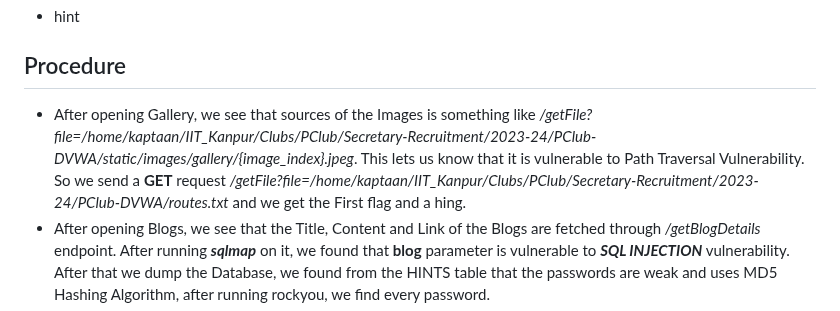
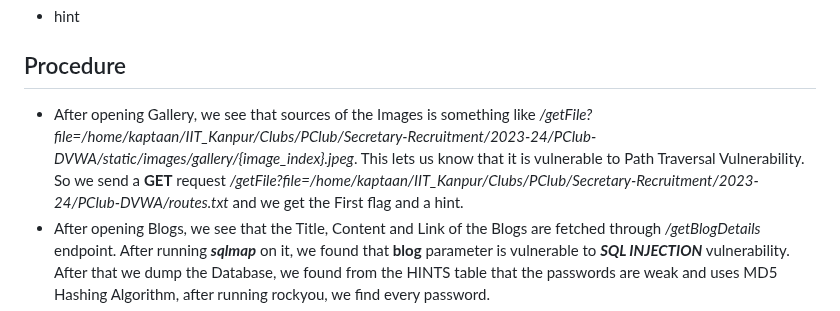
Before and after one commit to Gill-Singh-A/PClub-DVWA, a Markdown page: README.md, the part around the change. GitHub-like rendering.

Commit message:
Fixed Spelling

```diff
--- a/README.md
+++ b/README.md
@@ -61,7 +61,7 @@ In BLOGS Table, there are 4 columns:
 In HINTS Table, there is only 1 column:
 * hint
 ## Procedure
-* After opening Gallery, we see that sources of the Images is something like */getFile?file=/home/kaptaan/IIT_Kanpur/Clubs/PClub/Secretary-Recruitment/2023-24/PClub-DVWA/static/images/gallery/{image_index}.jpeg*. This lets us know that it is vulnerable to Path Traversal Vulnerability. So we send a **GET** request */getFile?file=/home/kaptaan/IIT_Kanpur/Clubs/PClub/Secretary-Recruitment/2023-24/PClub-DVWA/routes.txt* and we get the First flag and a hing.
+* After opening Gallery, we see that sources of the Images is something like */getFile?file=/home/kaptaan/IIT_Kanpur/Clubs/PClub/Secretary-Recruitment/2023-24/PClub-DVWA/static/images/gallery/{image_index}.jpeg*. This lets us know that it is vulnerable to Path Traversal Vulnerability. So we send a **GET** request */getFile?file=/home/kaptaan/IIT_Kanpur/Clubs/PClub/Secretary-Recruitment/2023-24/PClub-DVWA/routes.txt* and we get the First flag and a hint.
 * After opening Blogs, we see that the Title, Content and Link of the Blogs are fetched through */getBlogDetails* endpoint. After running ***sqlmap*** on it, we found that **blog** parameter is vulnerable to ***SQL INJECTION*** vulnerability. After that we dump the Database, we found from the HINTS table that the passwords are weak and uses MD5 Hashing Algorithm, after running rockyou, we find every password.
 * On logging in with *kaptaan* user, we find that there is a flag.
 * On logging in with *amansg22* user, we find that there is logo of ***Aerial Robotics***. After using ***steghide*** on it, we found a QR Code, after scanning the QR Code we get a **base64 encoded string** and decoding it and doing **ROT13** on it, we get the flag.
```
